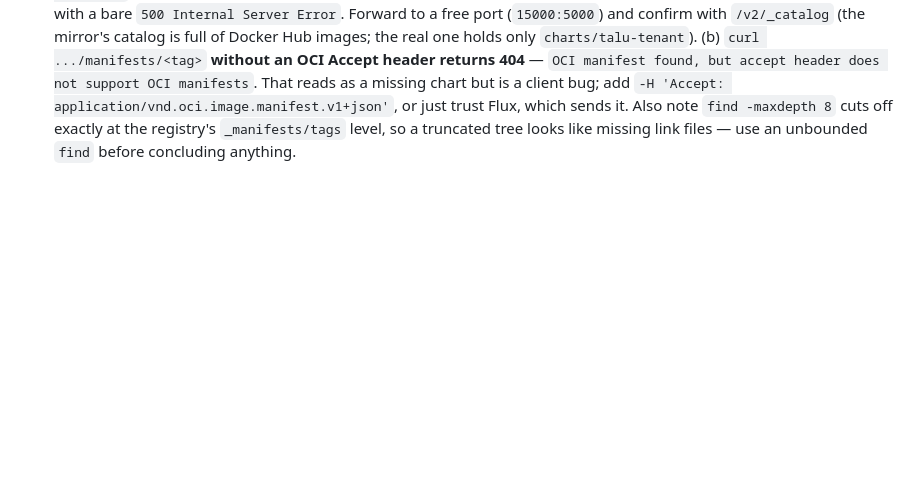
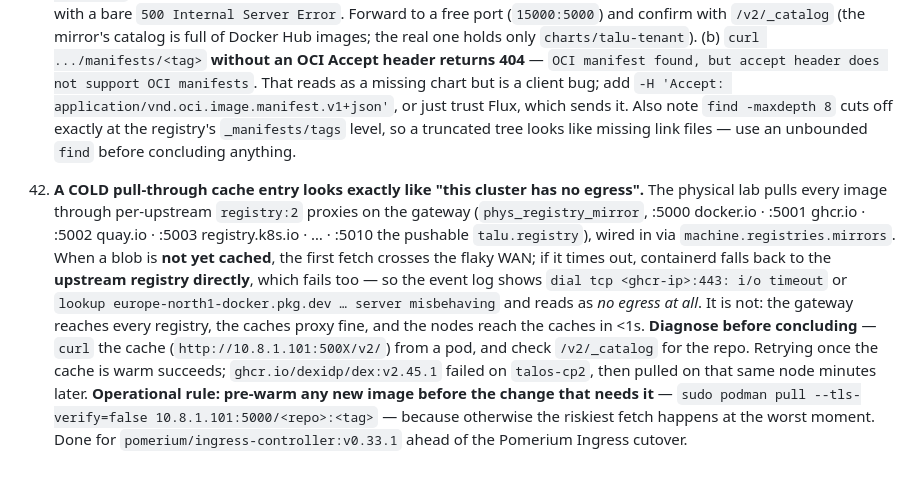
Before and after one commit to livenson/talu, a Markdown page: docs/development/lab-notes.md, the part around the change. GitHub-like rendering; blank space fills up the shorter version.

```diff
--- a/docs/development/lab-notes.md
+++ b/docs/development/lab-notes.md
@@ -641,3 +641,19 @@ CDI v1.65.0 · ceph-csi 3.17.0 · **Dex v2.45.1** · **Pomerium v0.33.0** (Nativ
     `-H 'Accept: application/vnd.oci.image.manifest.v1+json'`, or just trust Flux, which sends it.
     Also note `find -maxdepth 8` cuts off exactly at the registry's `_manifests/tags` level, so a
     truncated tree looks like missing link files — use an unbounded `find` before concluding anything.
+
+42. **A COLD pull-through cache entry looks exactly like "this cluster has no egress".** The physical
+    lab pulls every image through per-upstream `registry:2` proxies on the gateway
+    (`phys_registry_mirror`, :5000 docker.io · :5001 ghcr.io · :5002 quay.io · :5003 registry.k8s.io ·
+    … · :5010 the pushable `talu.registry`), wired in via `machine.registries.mirrors`. When a blob is
+    **not yet cached**, the first fetch crosses the flaky WAN; if it times out, containerd falls back
+    to the **upstream registry directly**, which fails too — so the event log shows
+    `dial tcp <ghcr-ip>:443: i/o timeout` or `lookup europe-north1-docker.pkg.dev … server misbehaving`
+    and reads as *no egress at all*. It is not: the gateway reaches every registry, the caches proxy
+    fine, and the nodes reach the caches in <1s. **Diagnose before concluding** — `curl` the cache
+    (`http://10.8.1.101:500X/v2/`) from a pod, and check `/v2/_catalog` for the repo. Retrying once the
+    cache is warm succeeds; `ghcr.io/dexidp/dex:v2.45.1` failed on `talos-cp2`, then pulled on that
+    same node minutes later. **Operational rule: pre-warm any new image before the change that needs
+    it** — `sudo podman pull --tls-verify=false 10.8.1.101:5000/<repo>:<tag>` — because otherwise the
+    riskiest fetch happens at the worst moment. Done for
+    `pomerium/ingress-controller:v0.33.1` ahead of the Pomerium Ingress cutover.
```
Also changed, not shown: docs/architecture/adr-pomerium-ingress.md (+23 -24 lines).
